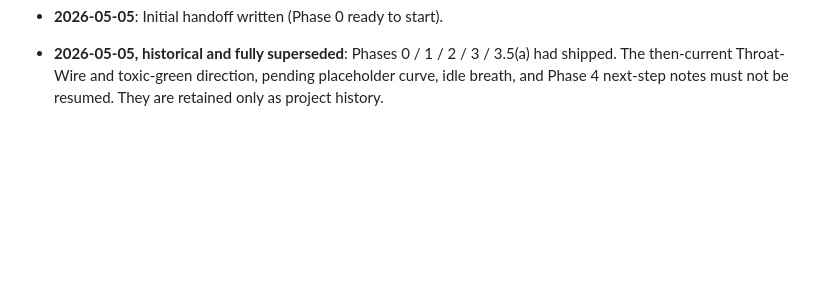
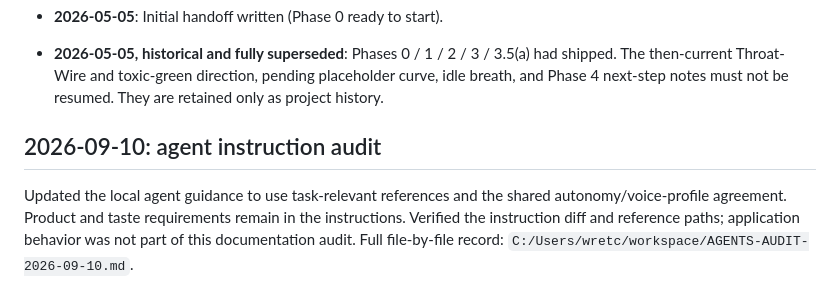
Before and after one commit to wretcher207/cab-rot-2, a Markdown page: HANDOFF.md, the part around the change. GitHub-like rendering; blank space fills up the shorter version.

Commit message:
Simplify agent guidance and preserve voice review

```diff
--- a/HANDOFF.md
+++ b/HANDOFF.md
@@ -528,3 +528,7 @@ $env:CABROT_SKIP_CPU_BENCH='1'
   3.5(a) had shipped. The then-current Throat-Wire and toxic-green direction,
   pending placeholder curve, idle breath, and Phase 4 next-step notes must not
   be resumed. They are retained only as project history.
+
+## 2026-09-10: agent instruction audit
+
+Updated the local agent guidance to use task-relevant references and the shared autonomy/voice-profile agreement. Product and taste requirements remain in the instructions. Verified the instruction diff and reference paths; application behavior was not part of this documentation audit. Full file-by-file record: `C:/Users/wretc/workspace/AGENTS-AUDIT-2026-09-10.md`.
```
Also changed, not shown: AGENTS.md (added, +90 -0 lines).
